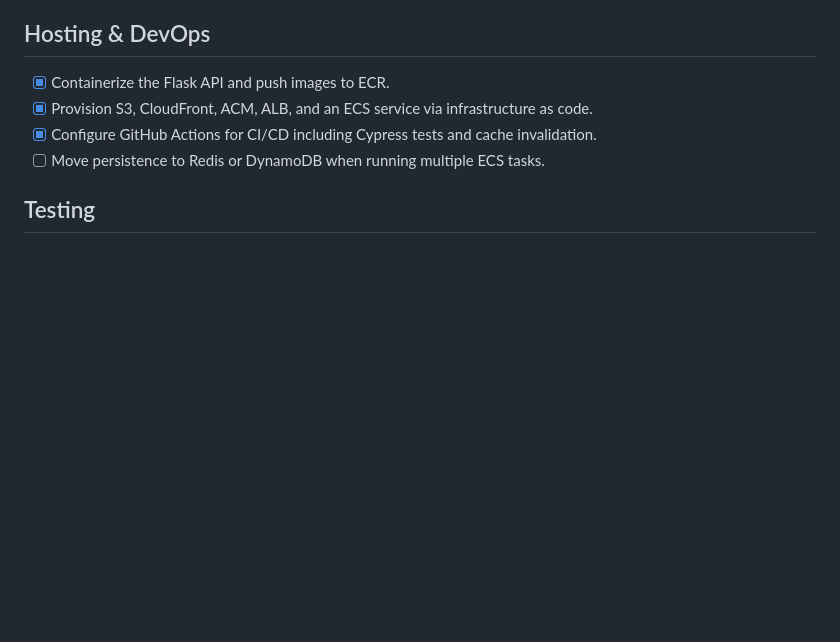
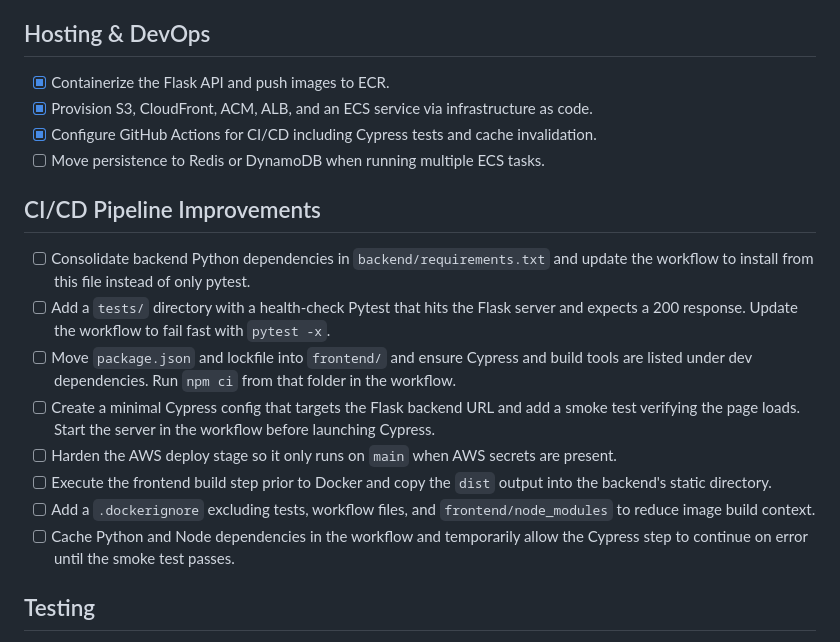
Before and after one commit to deveydtj/WWF, a Markdown page: TODO.md, the part around the change. Drawn GitHub-style; blank space fills up the shorter version.

Commit message:
docs: add CI pipeline improvement steps

```diff
--- a/TODO.md
+++ b/TODO.md
@@ -49,6 +49,16 @@ This file tracks outstanding tasks for "Wordle with Friends". Completed items ar
 - [x] Provision S3, CloudFront, ACM, ALB, and an ECS service via infrastructure as code.
 - [x] Configure GitHub Actions for CI/CD including Cypress tests and cache invalidation.
 - [ ] Move persistence to Redis or DynamoDB when running multiple ECS tasks.
+## CI/CD Pipeline Improvements
+
+- [ ] Consolidate backend Python dependencies in `backend/requirements.txt` and update the workflow to install from this file instead of only pytest.
+- [ ] Add a `tests/` directory with a health-check Pytest that hits the Flask server and expects a 200 response. Update the workflow to fail fast with `pytest -x`.
+- [ ] Move `package.json` and lockfile into `frontend/` and ensure Cypress and build tools are listed under dev dependencies. Run `npm ci` from that folder in the workflow.
+- [ ] Create a minimal Cypress config that targets the Flask backend URL and add a smoke test verifying the page loads. Start the server in the workflow before launching Cypress.
+- [ ] Harden the AWS deploy stage so it only runs on `main` when AWS secrets are present.
+- [ ] Execute the frontend build step prior to Docker and copy the `dist` output into the backend's static directory.
+- [ ] Add a `.dockerignore` excluding tests, workflow files, and `frontend/node_modules` to reduce image build context.
+- [ ] Cache Python and Node dependencies in the workflow and temporarily allow the Cypress step to continue on error until the smoke test passes.
 
 ## Testing
 
```
